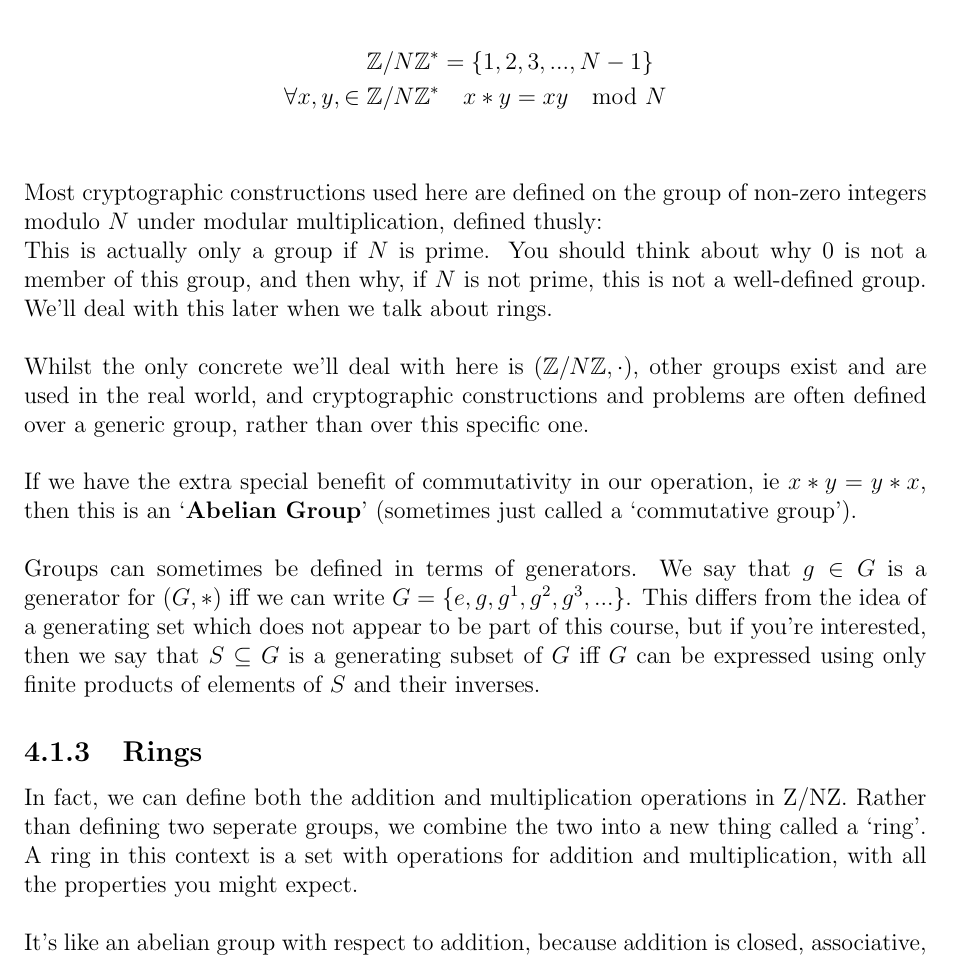
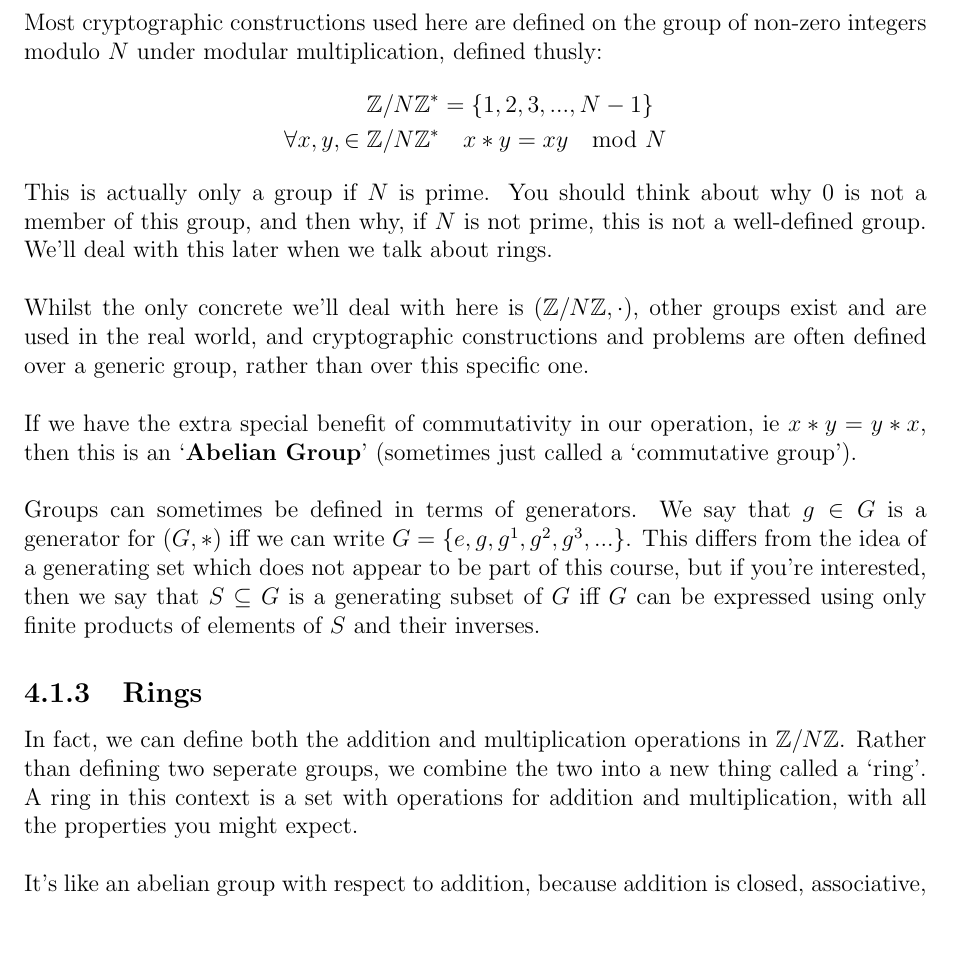
Before and after one commit to Fluffy2J/cryptonotes, a LaTeX book (main.tex, which reads chapters/Mathematics.tex): part of page 15 of 39, cut so that both start at the same text, the shorter picture padded with empty space. Compiled offline with pdfLaTeX.

Commit message:
Fix judicious use of floats

```diff
--- a/chapters/Mathematics.tex
+++ b/chapters/Mathematics.tex
@@ -27,12 +27,10 @@
 		\mbox{Invertability: } &\forall x \in G \; \exists x^{-1} \in G \;\; st \;\; x*x^{-1} = x^{-1} * x = e
 	\end{align*}
 	Most cryptographic constructions used here are defined on the group of non-zero integers modulo $N$ under modular multiplication, defined thusly:
-    \begin{figure}[htp!]
     \begin{align*}
         \mathbb{Z}/N\mathbb{Z}^{*} &= \{1, 2, 3, ... , N-1\} \\
         \forall x,y, \in \mathbb{Z}/N\mathbb{Z}^{*}& \quad x * y = xy \mod N
     \end{align*}
-    \end{figure}\\
     This is actually only a group if $N$ is prime. You should think about why $0$ is not a member of this group, and then why, if $N$ is not prime, this is not a well-defined group. We'll deal with this later when we talk about rings.\\
 \\
 	Whilst the only concrete we'll deal with here is $(\mathbb{Z}/N\mathbb{Z} , \cdot)$, other groups exist and are used in the real world, and cryptographic constructions and problems are often defined over a generic group, rather than over this specific one.\\
@@ -42,7 +40,7 @@
     Groups can sometimes be defined in terms of generators. We say that $g \in G$ is a generator for $(G,*)$ iff we can write $G = \{e,g,g^1,g^2,g^3,...\}$. This differs from the idea of a generating set which does not appear to be part of this course, but if you're interested, then we say that $S\subseteq G$ is a generating subset of $G$ iff $G$ can be expressed using only finite products of elements of $S$ and their inverses.
 
     \subsection{Rings}
-    In fact, we can define both the addition and multiplication operations in \mathbb{Z}/N\mathbb{Z}. Rather than defining two seperate groups, we combine the two into a new thing called a `ring'. A ring in this context is a set with operations for addition and multiplication, with all the properties you might expect.\\
+    In fact, we can define both the addition and multiplication operations in $\mathbb{Z}/N\mathbb{Z}$. Rather than defining two seperate groups, we combine the two into a new thing called a `ring'. A ring in this context is a set with operations for addition and multiplication, with all the properties you might expect.\\
     \\
     It's like an abelian group with respect to addition, because addition is closed, associative, commutative, has an identity and a guaranteed inverse. Not only that, my mentally-endowed comrades, but it is like an abelian group for multiplication too, with the added awesome that multiplication is distributive over addition.\footnote{The minimal spec for a ring is an abelian group with a second associative binary operation that is distributive over the main group operation.}
 
```
